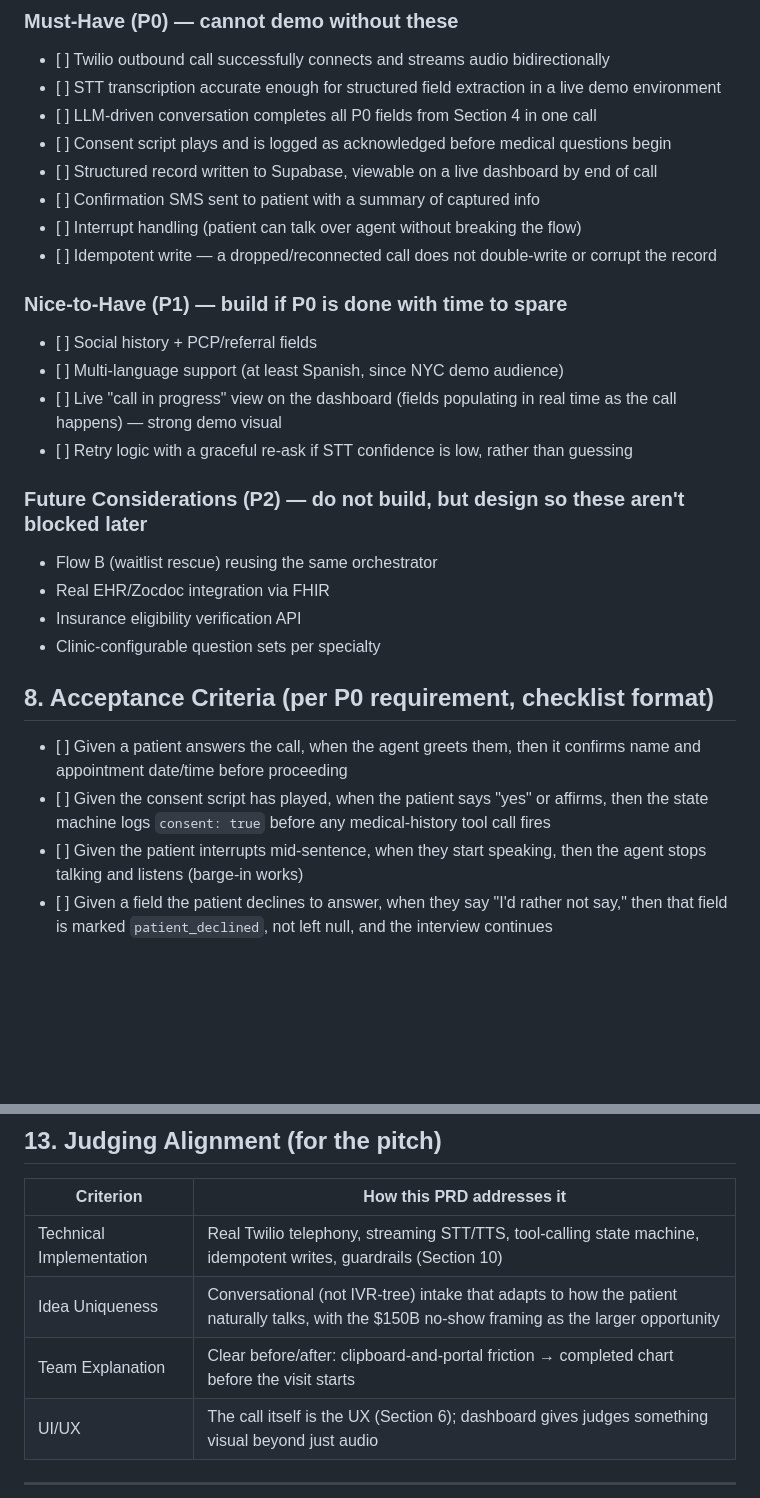
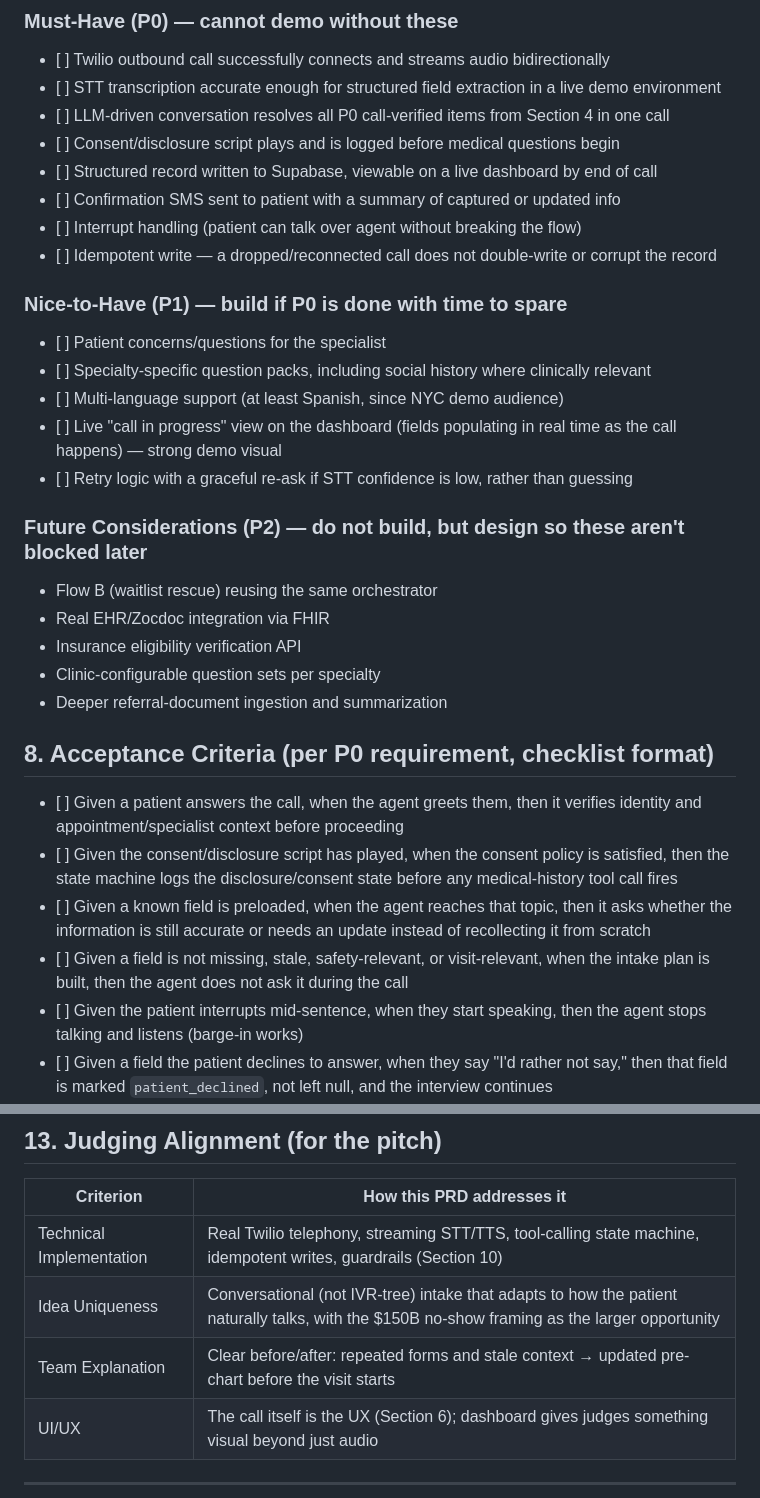
Before and after one commit to 26dos/AryaHack-Patient-Intake, a Markdown page: PRD.md, 2 parts joined by grey strips. Rendered like a GitHub page; blank space fills up the shorter version.

```diff
--- a/PRD.md
+++ b/PRD.md
@@ -89,16 +111,17 @@ Judging weights "UI/UX" and "Idea Uniqueness" — the conversation itself *is* t
 
 * \[ \] Twilio outbound call successfully connects and streams audio bidirectionally
 * \[ \] STT transcription accurate enough for structured field extraction in a live demo environment
-* \[ \] LLM-driven conversation completes all P0 fields from Section 4 in one call
-* \[ \] Consent script plays and is logged as acknowledged before medical questions begin
+* \[ \] LLM-driven conversation resolves all P0 call-verified items from Section 4 in one call
+* \[ \] Consent/disclosure script plays and is logged before medical questions begin
 * \[ \] Structured record written to Supabase, viewable on a live dashboard by end of call
-* \[ \] Confirmation SMS sent to patient with a summary of captured info
+* \[ \] Confirmation SMS sent to patient with a summary of captured or updated info
 * \[ \] Interrupt handling (patient can talk over agent without breaking the flow)
 * \[ \] Idempotent write — a dropped/reconnected call does not double-write or corrupt the record
 
 ### **Nice-to-Have (P1) — build if P0 is done with time to spare**
 
-* \[ \] Social history \+ PCP/referral fields
+* \[ \] Patient concerns/questions for the specialist
+* \[ \] Specialty-specific question packs, including social history where clinically relevant
 * \[ \] Multi-language support (at least Spanish, since NYC demo audience)
 * \[ \] Live "call in progress" view on the dashboard (fields populating in real time as the call happens) — strong demo visual
 * \[ \] Retry logic with a graceful re-ask if STT confidence is low, rather than guessing
@@ -109,11 +132,14 @@ Judging weights "UI/UX" and "Idea Uniqueness" — the conversation itself *is* t
 * Real EHR/Zocdoc integration via FHIR
 * Insurance eligibility verification API
 * Clinic-configurable question sets per specialty
+* Deeper referral-document ingestion and summarization
 
 ## **8\. Acceptance Criteria (per P0 requirement, checklist format)**
 
-* \[ \] Given a patient answers the call, when the agent greets them, then it confirms name and appointment date/time before proceeding
-* \[ \] Given the consent script has played, when the patient says "yes" or affirms, then the state machine logs `consent: true` before any medical-history tool call fires
+* \[ \] Given a patient answers the call, when the agent greets them, then it verifies identity and appointment/specialist context before proceeding
+* \[ \] Given the consent/disclosure script has played, when the consent policy is satisfied, then the state machine logs the disclosure/consent state before any medical-history tool call fires
+* \[ \] Given a known field is preloaded, when the agent reaches that topic, then it asks whether the information is still accurate or needs an update instead of recollecting it from scratch
+* \[ \] Given a field is not missing, stale, safety-relevant, or visit-relevant, when the intake plan is built, then the agent does not ask it during the call
 * \[ \] Given the patient interrupts mid-sentence, when they start speaking, then the agent stops talking and listens (barge-in works)
 * \[ \] Given a field the patient declines to answer, when they say "I'd rather not say," then that field is marked `patient_declined`, not left null, and the interview continues
 * \[ \] Given the call ends (patient hangs up or interview completes), when the final record is written, then it appears on the dashboard within 5 seconds
@@ -166,7 +192,7 @@ This assumes roughly 4 hours to the 3:30pm EDT deadline. Adjust the anchor time,
 | ----- | ----- |
 | Technical Implementation | Real Twilio telephony, streaming STT/TTS, tool-calling state machine, idempotent writes, guardrails (Section 10\) |
 | Idea Uniqueness | Conversational (not IVR-tree) intake that adapts to how the patient naturally talks, with the $150B no-show framing as the larger opportunity |
-| Team Explanation | Clear before/after: clipboard-and-portal friction → completed chart before the visit starts |
+| Team Explanation | Clear before/after: repeated forms and stale context → updated pre-chart before the visit starts |
 | UI/UX | The call itself is the UX (Section 6); dashboard gives judges something visual beyond just audio |
 
 ---
```
Also changed, not shown: other parts of PRD.md (+46 -24 lines).
